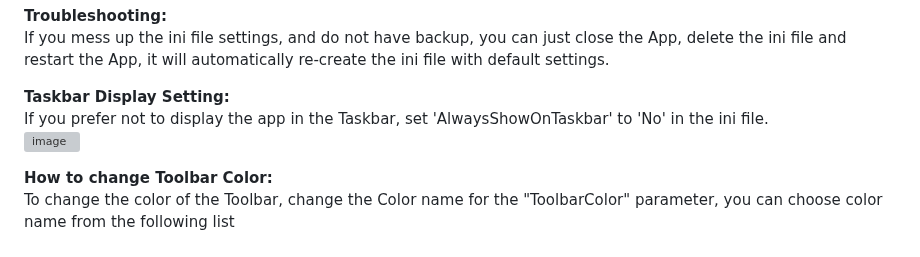
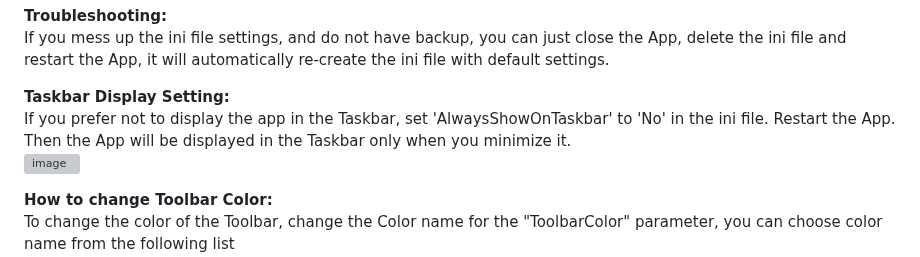
Before and after one commit to DinVision/QuickLaunch, a Markdown page: README.md, the part around the change. Rendered like a GitHub page; grey boxes are pictures that could not be loaded.

```diff
--- a/README.md
+++ b/README.md
@@ -20,7 +20,7 @@ The Toolbar can be customized by modifying the values in the "ini" file as shown
 If you mess up the ini file settings, and do not have backup, you can just close the App, delete the ini file and restart the App, it will automatically re-create the ini file with default settings.
 
 <B>Taskbar Display Setting:</B>
-If you prefer not to display the app in the Taskbar, set 'AlwaysShowOnTaskbar' to 'No' in the ini file.
+If you prefer not to display the app in the Taskbar, set 'AlwaysShowOnTaskbar' to 'No' in the ini file. Restart the App. Then the App will be displayed in the Taskbar only when you minimize it.
 ![image](https://github.com/user-attachments/assets/32530b33-bbfe-4917-9355-ef02efb3f6e6)
 
 
```
